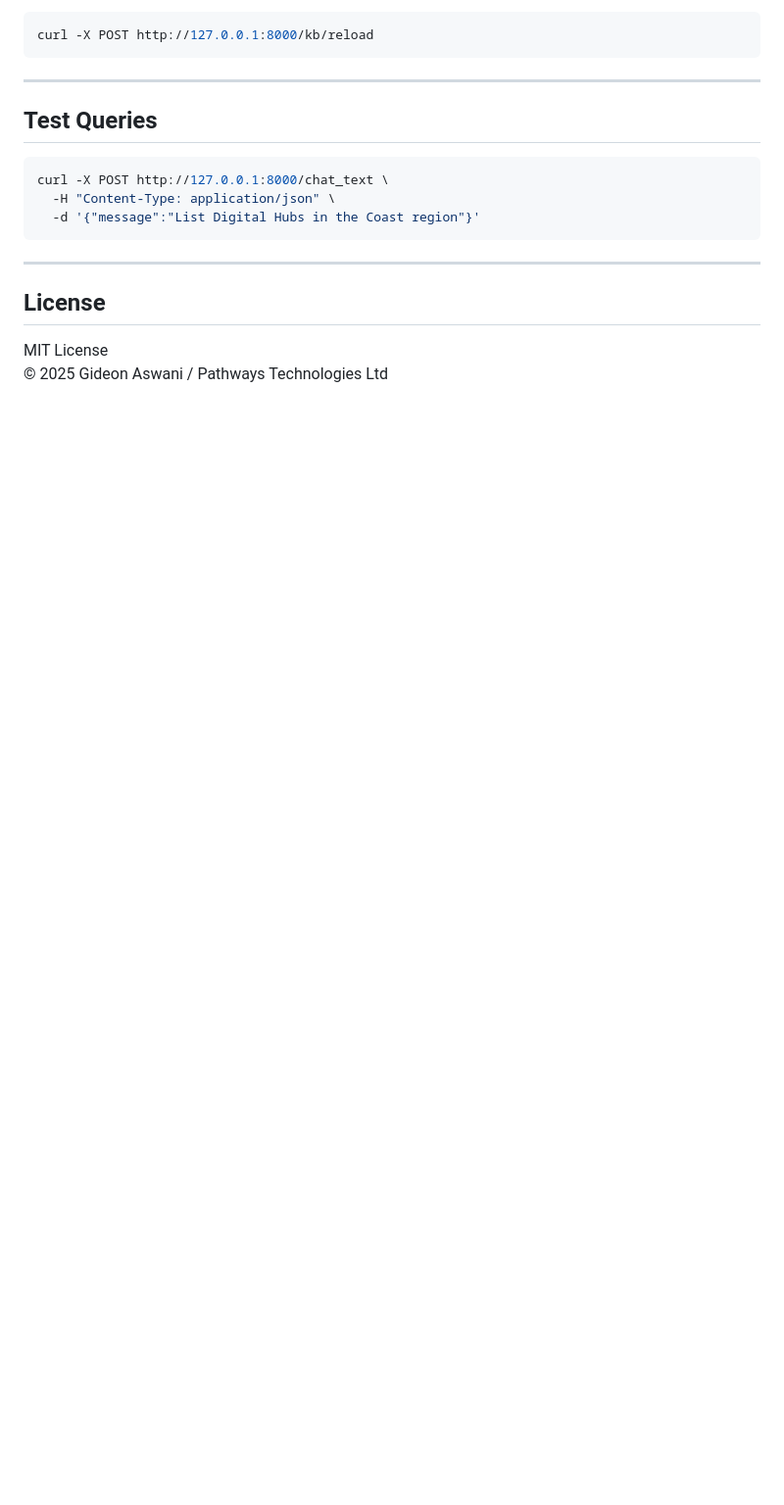
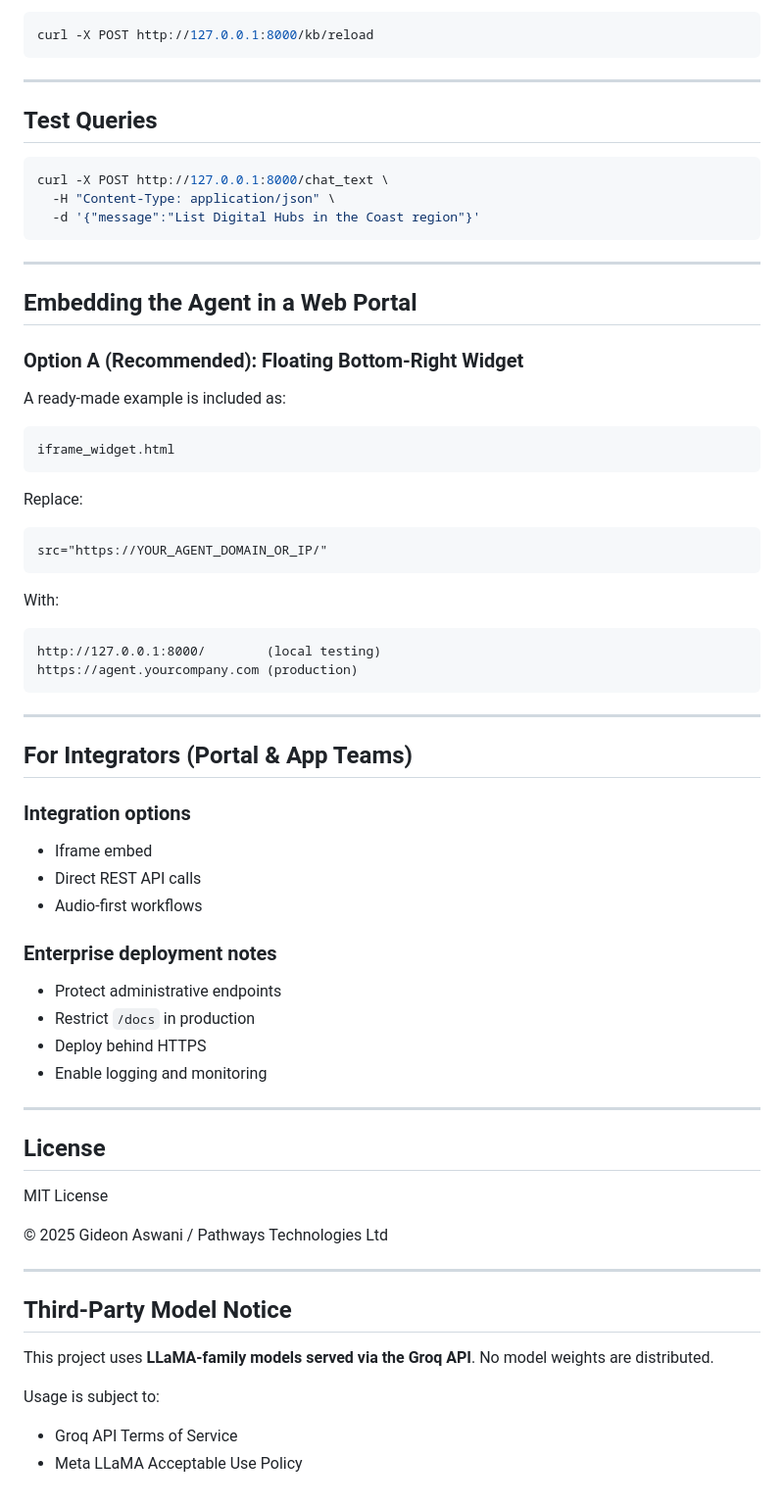
Before and after one commit to gaswani/llama-kb-agent, a Markdown page: README.md, the part around one of its changes. Shown at 98% size. GitHub-like rendering; blank space fills up the shorter version.

````diff
--- a/README.md
+++ b/README.md
@@ -158,7 +212,59 @@ curl -X POST http://127.0.0.1:8000/chat_text \
 
 ---
 
+## Embedding the Agent in a Web Portal
+
+### Option A (Recommended): Floating Bottom-Right Widget
+
+A ready-made example is included as:
+
+```
+iframe_widget.html
+```
+
+Replace:
+
+```html
+src="https://YOUR_AGENT_DOMAIN_OR_IP/"
+```
+
+With:
+
+```
+http://127.0.0.1:8000/        (local testing)
+https://agent.yourcompany.com (production)
+```
+
+---
+
+## For Integrators (Portal & App Teams)
+
+### Integration options
+- Iframe embed
+- Direct REST API calls
+- Audio-first workflows
+
+### Enterprise deployment notes
+- Protect administrative endpoints
+- Restrict `/docs` in production
+- Deploy behind HTTPS
+- Enable logging and monitoring
+
+---
+
 ## License
 
 MIT License
+
 © 2025 Gideon Aswani / Pathways Technologies Ltd
+
+---
+
+## Third-Party Model Notice
+
+This project uses **LLaMA-family models served via the Groq API**.
+No model weights are distributed.
+
+Usage is subject to:
+- Groq API Terms of Service
+- Meta LLaMA Acceptable Use Policy
````
Also changed, not shown: other parts of README.md (+92 -38 lines).
